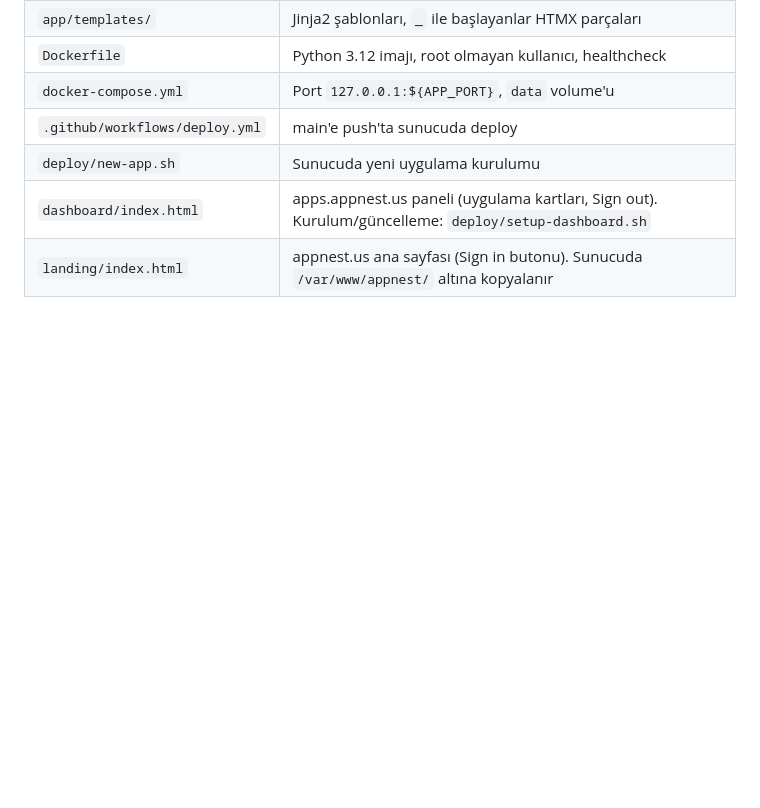
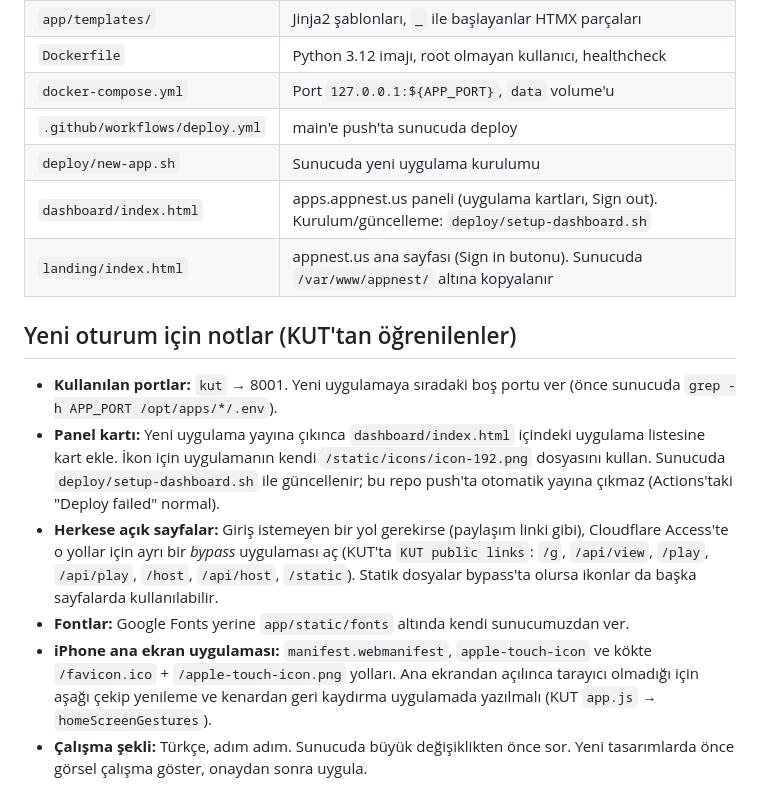
Before and after one commit to fsahingh/appnest-template, a Markdown page: README.md, the part around the change. Rendered like a GitHub page; blank space fills up the shorter version.

Commit message:
README: notes for the next app, learned from KUT
Co-Authored-By: Claude Opus 5.5 <noreply@anthropic.com>
Claude-Session: https://claude.ai/code/session_01PShJfTcRfK12aBWQ8omdMp

```diff
--- a/README.md
+++ b/README.md
@@ -64,3 +64,12 @@ uvicorn app.main:app --reload
 | `deploy/new-app.sh` | Sunucuda yeni uygulama kurulumu |
 | `dashboard/index.html` | apps.appnest.us paneli (uygulama kartları, Sign out). Kurulum/güncelleme: `deploy/setup-dashboard.sh` |
 | `landing/index.html` | appnest.us ana sayfası (Sign in butonu). Sunucuda `/var/www/appnest/` altına kopyalanır |
+
+## Yeni oturum için notlar (KUT'tan öğrenilenler)
+
+- **Kullanılan portlar:** `kut` → 8001. Yeni uygulamaya sıradaki boş portu ver (önce sunucuda `grep -h APP_PORT /opt/apps/*/.env`).
+- **Panel kartı:** Yeni uygulama yayına çıkınca `dashboard/index.html` içindeki uygulama listesine kart ekle. İkon için uygulamanın kendi `/static/icons/icon-192.png` dosyasını kullan. Sunucuda `deploy/setup-dashboard.sh` ile güncellenir; bu repo push'ta otomatik yayına çıkmaz (Actions'taki "Deploy failed" normal).
+- **Herkese açık sayfalar:** Giriş istemeyen bir yol gerekirse (paylaşım linki gibi), Cloudflare Access'te o yollar için ayrı bir *bypass* uygulaması aç (KUT'ta `KUT public links`: `/g`, `/api/view`, `/play`, `/api/play`, `/host`, `/api/host`, `/static`). Statik dosyalar bypass'ta olursa ikonlar da başka sayfalarda kullanılabilir.
+- **Fontlar:** Google Fonts yerine `app/static/fonts` altında kendi sunucumuzdan ver.
+- **iPhone ana ekran uygulaması:** `manifest.webmanifest`, `apple-touch-icon` ve kökte `/favicon.ico` + `/apple-touch-icon.png` yolları. Ana ekrandan açılınca tarayıcı olmadığı için aşağı çekip yenileme ve kenardan geri kaydırma uygulamada yazılmalı (KUT `app.js` → `homeScreenGestures`).
+- **Çalışma şekli:** Türkçe, adım adım. Sunucuda büyük değişiklikten önce sor. Yeni tasarımlarda önce görsel çalışma göster, onaydan sonra uygula.
```
